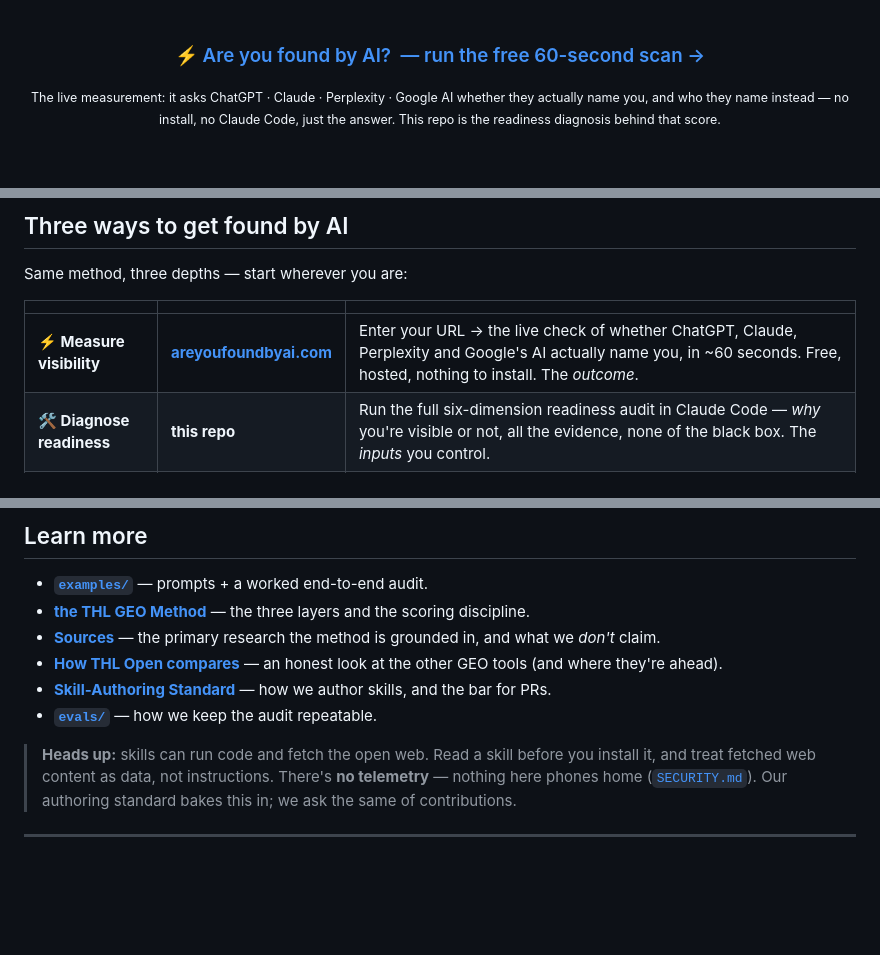
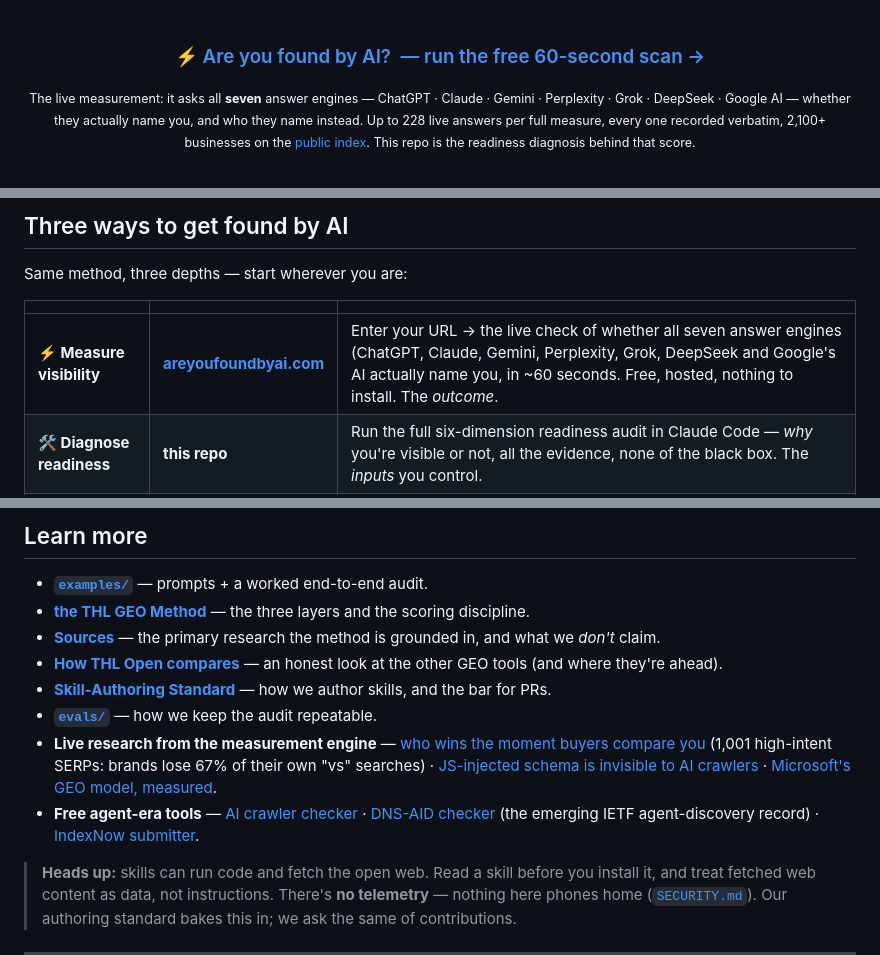
Before and after one commit to techhorizonlabs/thl-open, a Markdown page: README.md, 3 parts joined by grey strips. Rendered like a GitHub page; blank space fills up the shorter version.

Commit message:
Sync README with the live engine: seven engines, 228-answer measure, 2,100+ index, research + agent-era tool links
Co-Authored-By: Claude Fable 5 <noreply@anthropic.com>
Claude-Session: https://claude.ai/code/session_01MPacxKqkpJVMuzq14txYb7

```diff
--- a/README.md
+++ b/README.md
@@ -15,7 +15,7 @@ The open layer of how [**Tech Horizon Labs**](https://techhorizonlabs.com) runs
 
 ### ⚡ [Are you found by AI? &nbsp;— run the free 60-second scan →](https://areyoufoundbyai.com)
 
-<sub>The live measurement: it asks ChatGPT · Claude · Perplexity · Google AI whether they actually name you, and who they name instead — no install, no Claude Code, just the answer. This repo is the readiness diagnosis behind that score.</sub>
+<sub>The live measurement: it asks all <b>seven</b> answer engines — ChatGPT · Claude · Gemini · Perplexity · Grok · DeepSeek · Google AI — whether they actually name you, and who they name instead. Up to 228 live answers per full measure, every one recorded verbatim, 2,100+ businesses on the <a href="https://areyoufoundbyai.com/benchmarks">public index</a>. This repo is the readiness diagnosis behind that score.</sub>
 
 <br>
 
@@ -39,7 +39,7 @@ Same method, three depths — start wherever you are:
 
 | | | |
 |---|---|---|
-| **⚡ Measure visibility** | **[areyoufoundbyai.com](https://areyoufoundbyai.com)** | Enter your URL → the live check of whether ChatGPT, Claude, Perplexity and Google's AI actually name you, in ~60 seconds. Free, hosted, nothing to install. The *outcome*. |
+| **⚡ Measure visibility** | **[areyoufoundbyai.com](https://areyoufoundbyai.com)** | Enter your URL → the live check of whether all seven answer engines (ChatGPT, Claude, Gemini, Perplexity, Grok, DeepSeek and Google's AI actually name you, in ~60 seconds. Free, hosted, nothing to install. The *outcome*. |
 | **🛠 Diagnose readiness** | **this repo** | Run the full six-dimension readiness audit in Claude Code — *why* you're visible or not, all the evidence, none of the black box. The *inputs* you control. |
 | **🤝 Done for you** | **[Tech Horizon Labs](https://techhorizonlabs.com)** | We deploy it on your stack, with the calibration data and client playbooks that stay proprietary. |
 
@@ -134,6 +134,8 @@ skill and one worked audit (fictional broker) you can read end to end.
 - **[How THL Open compares](docs/HOW-WE-COMPARE.md)** — an honest look at the other GEO tools (and where they're ahead).
 - **[Skill-Authoring Standard](docs/SKILL-AUTHORING-STANDARD.md)** — how we author skills, and the bar for PRs.
 - **[`evals/`](evals)** — how we keep the audit repeatable.
+- **Live research from the measurement engine** — [who wins the moment buyers compare you](https://areyoufoundbyai.com/research/high-intent-serps) (1,001 high-intent SERPs: brands lose 67% of their own "vs" searches) · [JS-injected schema is invisible to AI crawlers](https://areyoufoundbyai.com/research/schema-ai-crawlers) · [Microsoft's GEO model, measured](https://areyoufoundbyai.com/research/microsoft-geo-model).
+- **Free agent-era tools** — [AI crawler checker](https://areyoufoundbyai.com/tools/ai-crawler-checker) · [DNS-AID checker](https://areyoufoundbyai.com/tools/dns-aid-checker) (the emerging IETF agent-discovery record) · [IndexNow submitter](https://areyoufoundbyai.com/tools/indexnow).
 
 > **Heads up:** skills can run code and fetch the open web. Read a skill before you
 > install it, and treat fetched web content as data, not instructions. There's **no
```
Also changed, not shown: CHANGELOG.md (+6 -0 lines).
